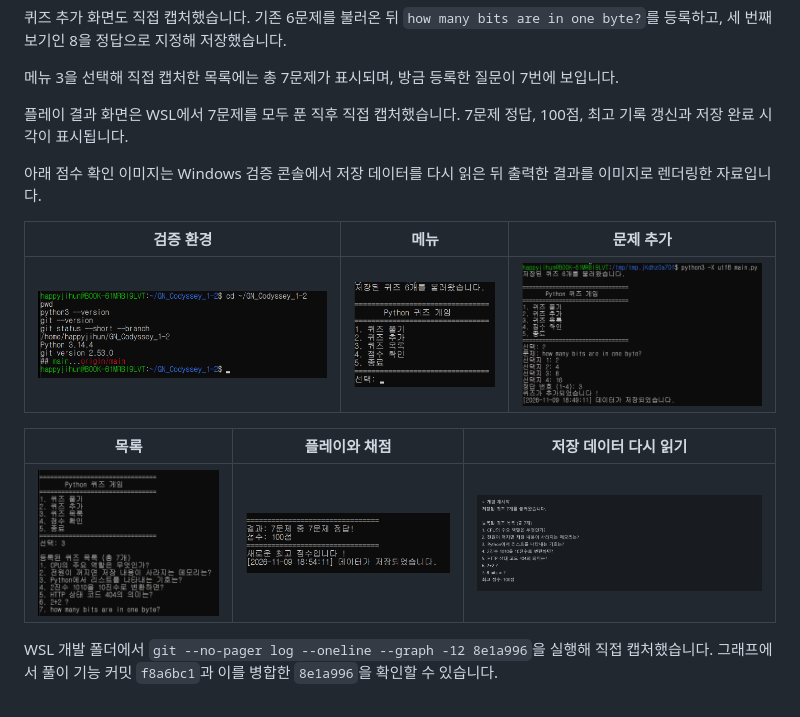
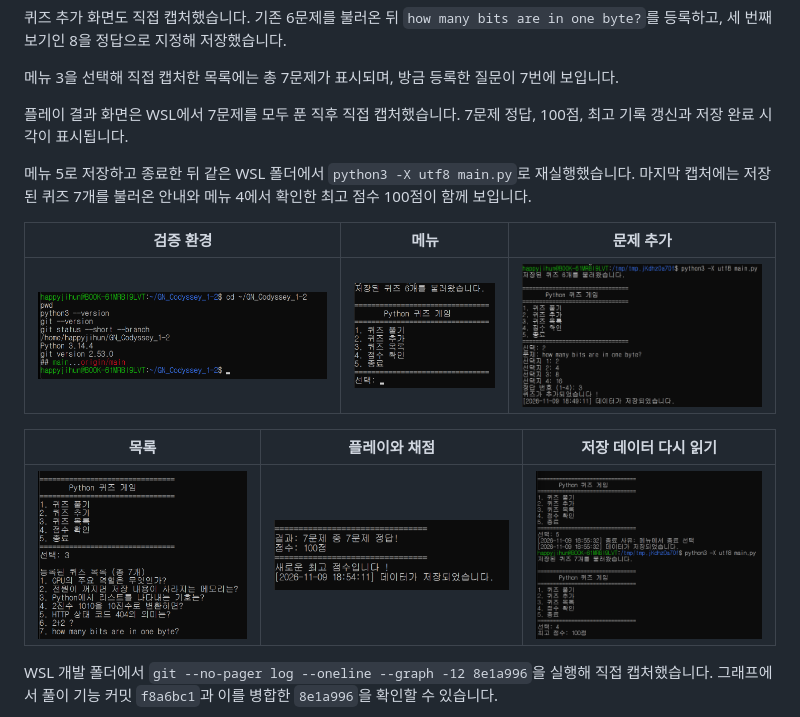
Before and after one commit to Jekt-o/GN_Codyssey_1-2, a Markdown page: README.md, the part around the change. Drawn GitHub-style; pictures changed too: docs/screenshots/score.png.

Commit message:
Docs: 재실행 후 문제와 최고 점수 보존을 직접 캡처로 확인

```diff
--- a/README.md
+++ b/README.md
@@ -230,7 +230,7 @@ Python 3.12.10에서 코드 버전 `ac97382`와 저장 데이터를 임시 폴
 
 플레이 결과 화면은 WSL에서 7문제를 모두 푼 직후 직접 캡처했습니다. 7문제 정답, 100점, 최고 기록 갱신과 저장 완료 시각이 표시됩니다.
 
-아래 점수 확인 이미지는 Windows 검증 콘솔에서 저장 데이터를 다시 읽은 뒤 출력한 결과를 이미지로 렌더링한 자료입니다.
+메뉴 5로 저장하고 종료한 뒤 같은 WSL 폴더에서 `python3 -X utf8 main.py`로 재실행했습니다. 마지막 캡처에는 저장된 퀴즈 7개를 불러온 안내와 메뉴 4에서 확인한 최고 점수 100점이 함께 보입니다.
 
 | 검증 환경 | 메뉴 | 문제 추가 |
 |---|---|---|
```
